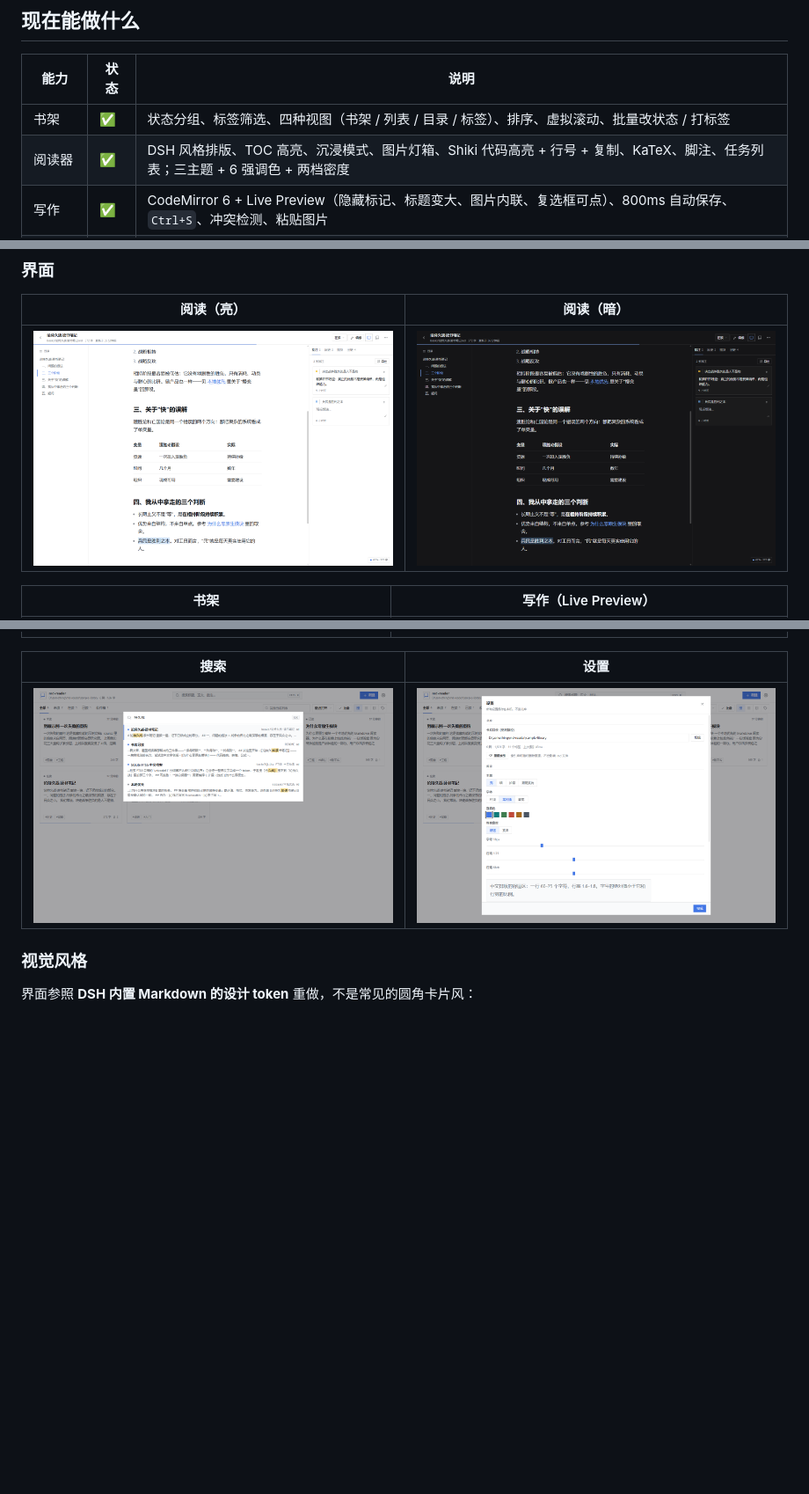
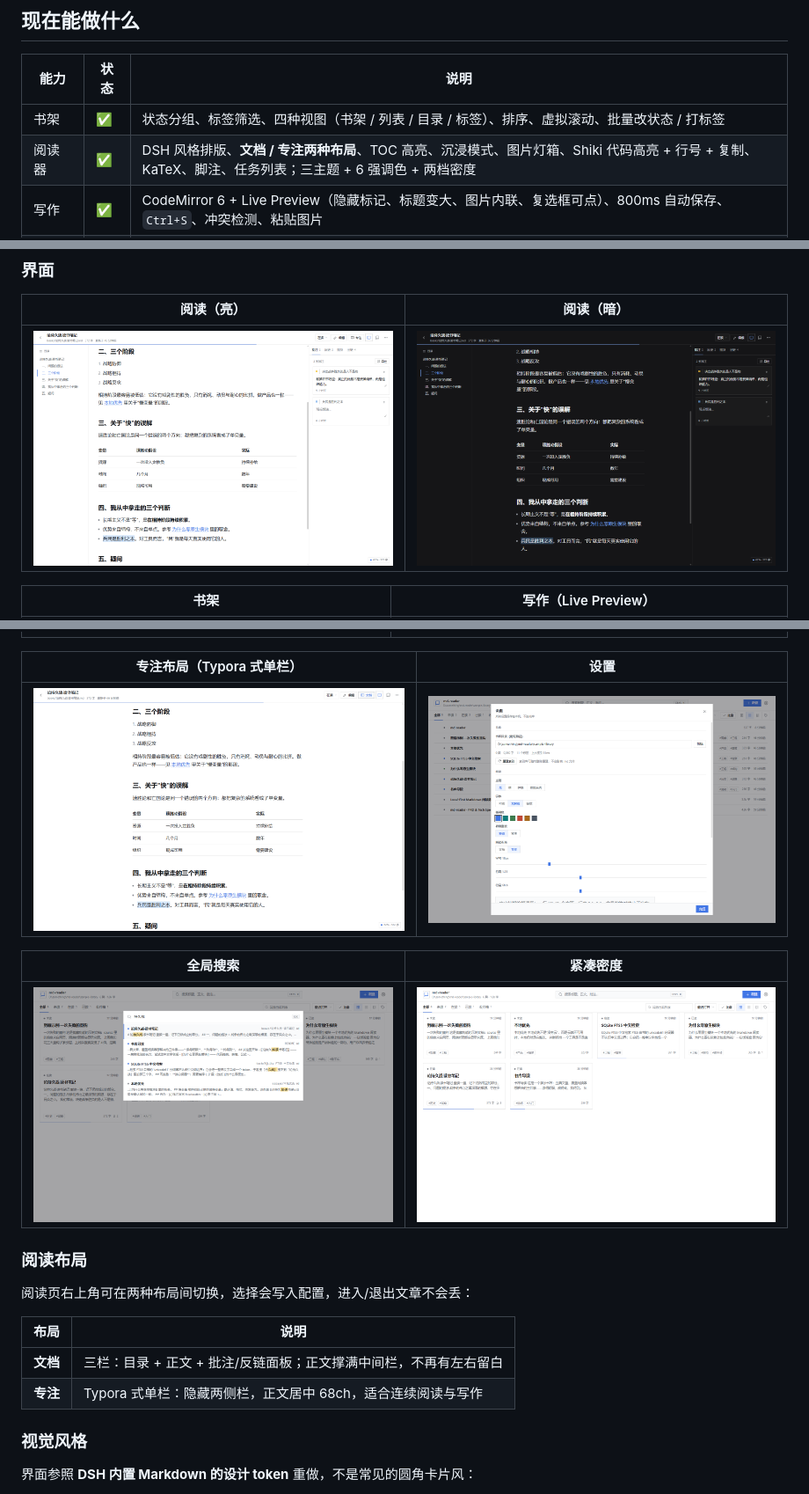
Before and after one commit to xm130812-byte/enod, a Markdown page: README.md, 3 parts joined by grey strips. Shown at 88% size. Drawn GitHub-style; pictures changed too: docs/screenshots/focus.png (added), docs/screenshots/reader.png, docs/screenshots/settings.png; blank space fills up the shorter version.

Commit message:
feat(ui): 文档满宽布局 + Typora 式专注布局，记忆书架视图与阅读布局

```diff
--- a/README.md
+++ b/README.md
@@ -16,7 +16,7 @@
 | 能力 | 状态 | 说明 |
 |---|---|---|
 | 书架 | ✅ | 状态分组、标签筛选、四种视图（书架 / 列表 / 目录 / 标签）、排序、虚拟滚动、批量改状态 / 打标签 |
-| 阅读器 | ✅ | DSH 风格排版、TOC 高亮、沉浸模式、图片灯箱、Shiki 代码高亮 + 行号 + 复制、KaTeX、脚注、任务列表；三主题 + 6 强调色 + 两档密度 |
+| 阅读器 | ✅ | DSH 风格排版、**文档 / 专注两种布局**、TOC 高亮、沉浸模式、图片灯箱、Shiki 代码高亮 + 行号 + 复制、KaTeX、脚注、任务列表；三主题 + 6 强调色 + 两档密度 |
 | 写作 | ✅ | CodeMirror 6 + Live Preview（隐藏标记、标题变大、图片内联、复选框可点）、800ms 自动保存、`Ctrl+S`、冲突检测、粘贴图片 |
 | 批注 | ✅ | 4 色高亮 + 旁注，写回 frontmatter；四级锚点重定位；失效批注单独分组、可重新绑定；导出批注为 Markdown |
 | 双向链接 | ✅ | `[[文档]]`、`[[文档|显示]]`、`[[文档#标题]]`；反链面板、出链、断链标红、悬浮预览、Unlinked Mentions 一键加链 |
@@ -36,9 +36,22 @@
 |---|---|
 | ![书架](docs/screenshots/shelf.png) | ![写作](docs/screenshots/editor.png) |
 
-| 搜索 | 设置 |
+| 专注布局（Typora 式单栏） | 设置 |
 |---|---|
-| ![搜索](docs/screenshots/search.png) | ![设置](docs/screenshots/settings.png) |
+| ![专注布局](docs/screenshots/focus.png) | ![设置](docs/screenshots/settings.png) |
+
+| 全局搜索 | 紧凑密度 |
+|---|---|
+| ![搜索](docs/screenshots/search.png) | ![紧凑密度](docs/screenshots/compact-shelf.png) |
+
+### 阅读布局
+
+阅读页右上角可在两种布局间切换，选择会写入配置，进入/退出文章不会丢：
+
+| 布局 | 说明 |
+|---|---|
+| **文档** | 三栏：目录 + 正文 + 批注/反链面板；正文撑满中间栏，不再有左右留白 |
+| **专注** | Typora 式单栏：隐藏两侧栏，正文居中 68ch，适合连续阅读与写作 |
 
 ### 视觉风格
 
```
Also changed, not shown: docs/UI-DESIGN.md (+15 -6 lines), 10 other files.
